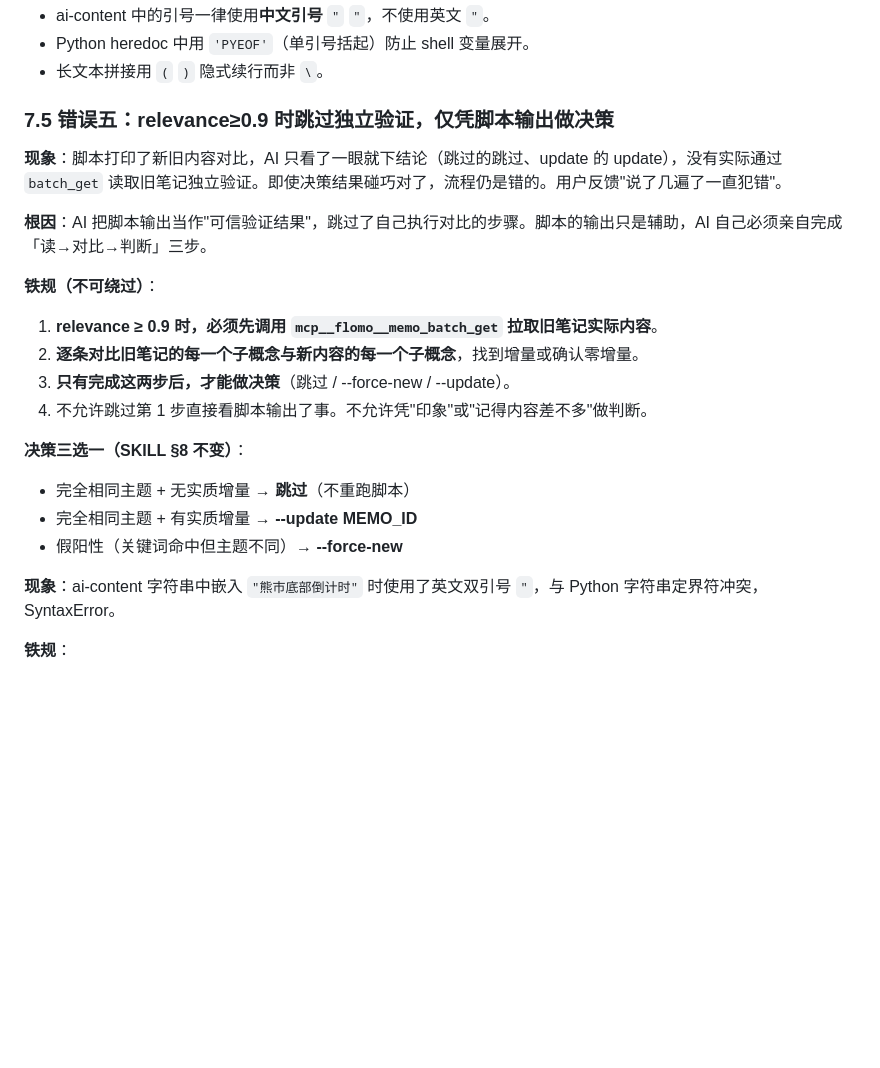
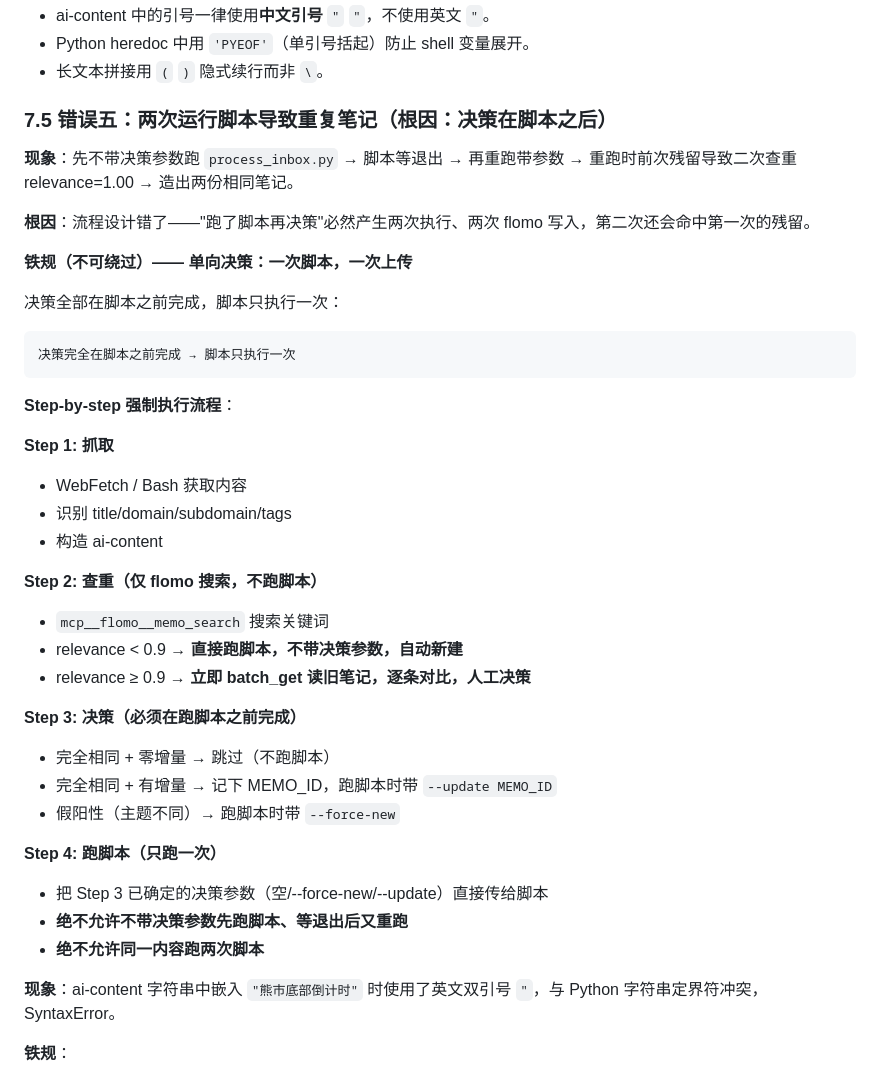
Before and after one commit to shushuzn/mynews, a Markdown page: AGENT.md, the part around the change. Drawn GitHub-style; blank space fills up the shorter version.

Commit message:
fix: rewrite §7.5 - one-script rule, decide before running

````diff
--- a/AGENT.md
+++ b/AGENT.md
@@ -138,22 +138,41 @@ FILENAME_PATTERN = re.compile('^[a-zA-Z0-9_\-\.\u4e00-\u9fff()%]+$')
 - Python heredoc 中用 `'PYEOF'`（单引号括起）防止 shell 变量展开。
 - 长文本拼接用 `(` `)` 隐式续行而非 `\`。
 
-### 7.5 错误五：relevance≥0.9 时跳过独立验证，仅凭脚本输出做决策
+### 7.5 错误五：两次运行脚本导致重复笔记（根因：决策在脚本之后）
 
-**现象**：脚本打印了新旧内容对比，AI 只看了一眼就下结论（跳过的跳过、update 的 update），没有实际通过 `batch_get` 读取旧笔记独立验证。即使决策结果碰巧对了，流程仍是错的。用户反馈"说了几遍了一直犯错"。
+**现象**：先不带决策参数跑 `process_inbox.py` → 脚本等退出 → 再重跑带参数 → 重跑时前次残留导致二次查重 relevance=1.00 → 造出两份相同笔记。
 
-**根因**：AI 把脚本输出当作"可信验证结果"，跳过了自己执行对比的步骤。脚本的输出只是辅助，AI 自己必须亲自完成「读→对比→判断」三步。
+**根因**：流程设计错了——"跑了脚本再决策"必然产生两次执行、两次 flomo 写入，第二次还会命中第一次的残留。
 
-**铁规（不可绕过）**：
-1. **relevance ≥ 0.9 时，必须先调用 `mcp__flomo__memo_batch_get` 拉取旧笔记实际内容**。
-2. **逐条对比旧笔记的每一个子概念与新内容的每一个子概念**，找到增量或确认零增量。
-3. **只有完成这两步后，才能做决策**（跳过 / --force-new / --update）。
-4. 不允许跳过第 1 步直接看脚本输出了事。不允许凭"印象"或"记得内容差不多"做判断。
+**铁规（不可绕过）—— 单向决策：一次脚本，一次上传**
 
-**决策三选一（SKILL §8 不变）**：
-- 完全相同主题 + 无实质增量 → **跳过**（不重跑脚本）
-- 完全相同主题 + 有实质增量 → **--update MEMO_ID**
-- 假阳性（关键词命中但主题不同）→ **--force-new**
+决策全部在脚本之前完成，脚本只执行一次：
+
+```
+决策完全在脚本之前完成 → 脚本只执行一次
+```
+
+**Step-by-step 强制执行流程**：
+
+**Step 1: 抓取**
+- WebFetch / Bash 获取内容
+- 识别 title/domain/subdomain/tags
+- 构造 ai-content
+
+**Step 2: 查重（仅 flomo 搜索，不跑脚本）**
+- `mcp__flomo__memo_search` 搜索关键词
+- relevance < 0.9 → **直接跑脚本，不带决策参数，自动新建**
+- relevance ≥ 0.9 → **立即 batch_get 读旧笔记，逐条对比，人工决策**
+
+**Step 3: 决策（必须在跑脚本之前完成）**
+- 完全相同 + 零增量 → 跳过（不跑脚本）
+- 完全相同 + 有增量 → 记下 MEMO_ID，跑脚本时带 `--update MEMO_ID`
+- 假阳性（主题不同）→ 跑脚本时带 `--force-new`
+
+**Step 4: 跑脚本（只跑一次）**
+- 把 Step 3 已确定的决策参数（空/--force-new/--update）直接传给脚本
+- **绝不允许不带决策参数先跑脚本、等退出后又重跑**
+- **绝不允许同一内容跑两次脚本**
 
 **现象**：ai-content 字符串中嵌入 `"熊市底部倒计时"` 时使用了英文双引号 `"`，与 Python 字符串定界符冲突，SyntaxError。
 
````
